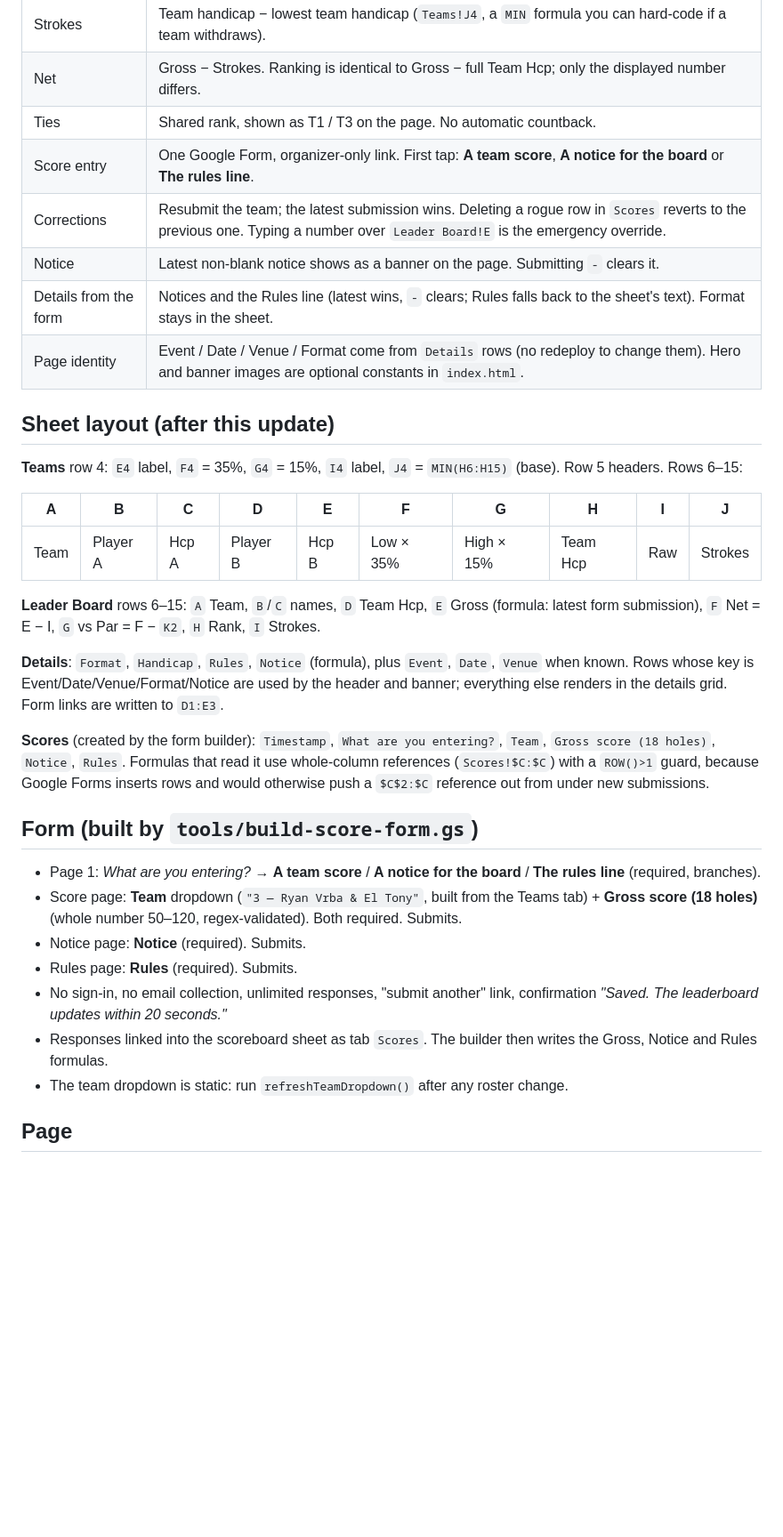
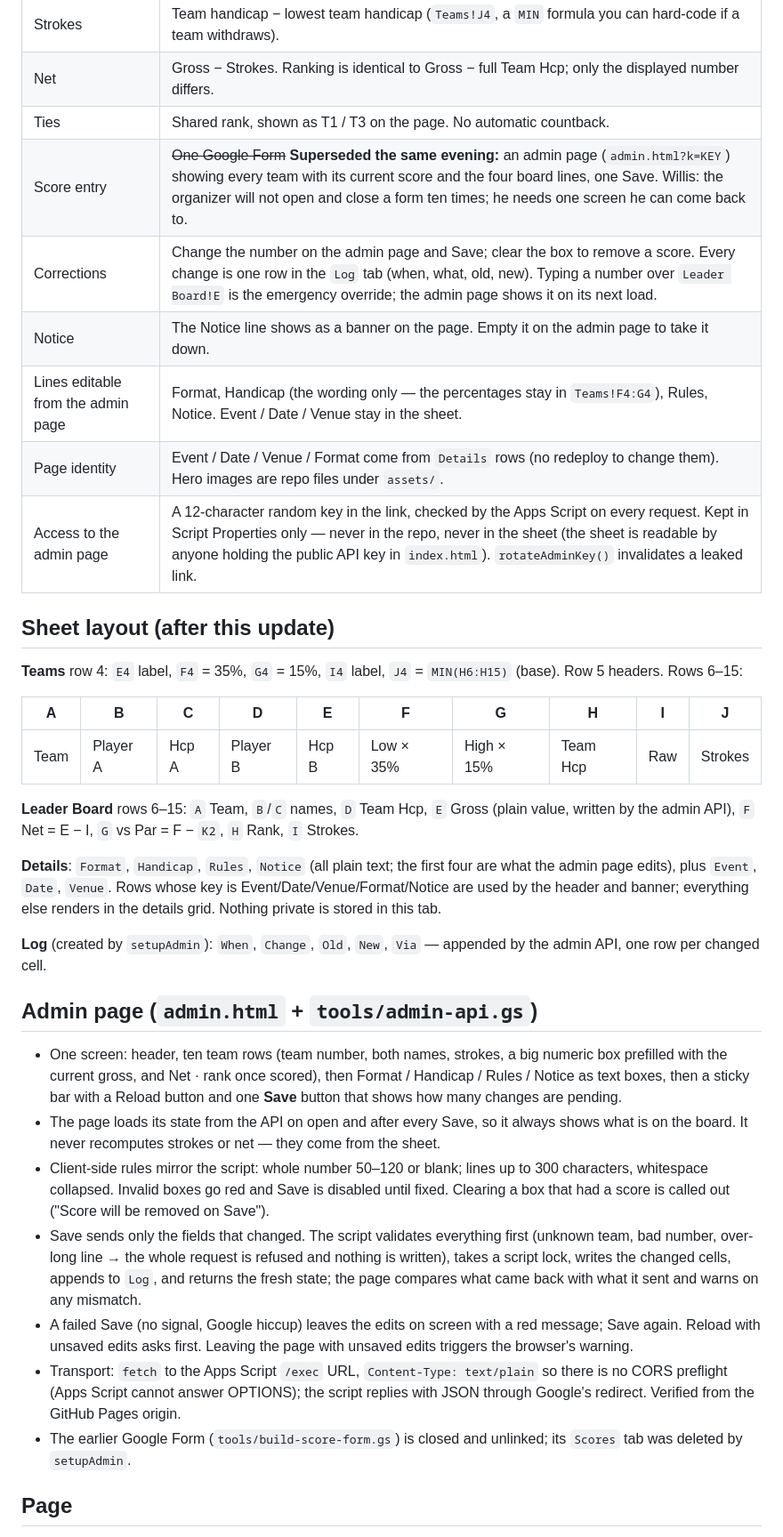
Before and after one commit to WillisDrynkn/admiral-easter, a Markdown page: docs/plans/2026-09-25-scoring-form-and-page-design.md, the part around one of its changes. Shown at 89% size. GitHub-like rendering; blank space fills up the shorter version.

Commit message:
docs: design brief records the switch from the form to the admin page
Score-entry decision struck through and replaced with the admin page and the reason Willis gave; corrections, notice and editable lines updated to match; Log tab documented; a new Admin page section covers the UI, validation on both sides, the atomic write, the transport (text/plain fetch, no preflight) and the retired form. Known limits now cover the key in the link and Apps Script latency.

Co-Authored-By: Claude Fable 5.1 <noreply@anthropic.com>
Claude-Session: https://claude.ai/code/session_01SyjwmP2DizizKTD4u1Heam

```diff
--- a/docs/plans/2026-09-25-scoring-form-and-page-design.md
+++ b/docs/plans/2026-09-25-scoring-form-and-page-design.md
@@ -20,11 +20,12 @@ _Agreed with Willis, 25 Sep 2026. This is the brief the work was built from._
 | Strokes | Team handicap − lowest team handicap (`Teams!J4`, a `MIN` formula you can hard-code if a team withdraws). |
 | Net | Gross − Strokes. Ranking is identical to Gross − full Team Hcp; only the displayed number differs. |
 | Ties | Shared rank, shown as T1 / T3 on the page. No automatic countback. |
-| Score entry | One Google Form, organizer-only link. First tap: **A team score**, **A notice for the board** or **The rules line**. |
-| Corrections | Resubmit the team; the latest submission wins. Deleting a rogue row in `Scores` reverts to the previous one. Typing a number over `Leader Board!E` is the emergency override. |
-| Notice | Latest non-blank notice shows as a banner on the page. Submitting `-` clears it. |
-| Details from the form | Notices and the Rules line (latest wins, `-` clears; Rules falls back to the sheet's text). Format stays in the sheet. |
-| Page identity | Event / Date / Venue / Format come from `Details` rows (no redeploy to change them). Hero and banner images are optional constants in `index.html`. |
+| Score entry | ~~One Google Form~~ **Superseded the same evening:** an admin page (`admin.html?k=KEY`) showing every team with its current score and the four board lines, one Save. Willis: the organizer will not open and close a form ten times; he needs one screen he can come back to. |
+| Corrections | Change the number on the admin page and Save; clear the box to remove a score. Every change is one row in the `Log` tab (when, what, old, new). Typing a number over `Leader Board!E` is the emergency override; the admin page shows it on its next load. |
+| Notice | The Notice line shows as a banner on the page. Empty it on the admin page to take it down. |
+| Lines editable from the admin page | Format, Handicap (the wording only — the percentages stay in `Teams!F4:G4`), Rules, Notice. Event / Date / Venue stay in the sheet. |
+| Page identity | Event / Date / Venue / Format come from `Details` rows (no redeploy to change them). Hero images are repo files under `assets/`. |
+| Access to the admin page | A 12-character random key in the link, checked by the Apps Script on every request. Kept in Script Properties only — never in the repo, never in the sheet (the sheet is readable by anyone holding the public API key in `index.html`). `rotateAdminKey()` invalidates a leaked link. |
 
 ## Sheet layout (after this update)
 
@@ -34,21 +35,21 @@ _Agreed with Willis, 25 Sep 2026. This is the brief the work was built from._
 |---|---|---|---|---|---|---|---|---|---|
 | Team | Player A | Hcp A | Player B | Hcp B | Low × 35% | High × 15% | Team Hcp | Raw | Strokes |
 
-**Leader Board** rows 6–15: `A` Team, `B`/`C` names, `D` Team Hcp, `E` Gross (formula: latest form submission), `F` Net = E − I, `G` vs Par = F − `K2`, `H` Rank, `I` Strokes.
+**Leader Board** rows 6–15: `A` Team, `B`/`C` names, `D` Team Hcp, `E` Gross (plain value, written by the admin API), `F` Net = E − I, `G` vs Par = F − `K2`, `H` Rank, `I` Strokes.
 
-**Details**: `Format`, `Handicap`, `Rules`, `Notice` (formula), plus `Event`, `Date`, `Venue` when known. Rows whose key is Event/Date/Venue/Format/Notice are used by the header and banner; everything else renders in the details grid. Form links are written to `D1:E3`.
+**Details**: `Format`, `Handicap`, `Rules`, `Notice` (all plain text; the first four are what the admin page edits), plus `Event`, `Date`, `Venue`. Rows whose key is Event/Date/Venue/Format/Notice are used by the header and banner; everything else renders in the details grid. Nothing private is stored in this tab.
 
-**Scores** (created by the form builder): `Timestamp`, `What are you entering?`, `Team`, `Gross score (18 holes)`, `Notice`, `Rules`. Formulas that read it use whole-column references (`Scores!$C:$C`) with a `ROW()>1` guard, because Google Forms inserts rows and would otherwise push a `$C$2:$C` reference out from under new submissions.
+**Log** (created by `setupAdmin`): `When`, `Change`, `Old`, `New`, `Via` — appended by the admin API, one row per changed cell.
 
-## Form (built by `tools/build-score-form.gs`)
+## Admin page (`admin.html` + `tools/admin-api.gs`)
 
-- Page 1: *What are you entering?* → **A team score** / **A notice for the board** / **The rules line** (required, branches).
-- Score page: **Team** dropdown (`"3 — Ryan Vrba & El Tony"`, built from the Teams tab) + **Gross score (18 holes)** (whole number 50–120, regex-validated). Both required. Submits.
-- Notice page: **Notice** (required). Submits.
-- Rules page: **Rules** (required). Submits.
-- No sign-in, no email collection, unlimited responses, "submit another" link, confirmation *"Saved. The leaderboard updates within 20 seconds."*
-- Responses linked into the scoreboard sheet as tab `Scores`. The builder then writes the Gross, Notice and Rules formulas.
-- The team dropdown is static: run `refreshTeamDropdown()` after any roster change.
+- One screen: header, ten team rows (team number, both names, strokes, a big numeric box prefilled with the current gross, and Net · rank once scored), then Format / Handicap / Rules / Notice as text boxes, then a sticky bar with a Reload button and one **Save** button that shows how many changes are pending.
+- The page loads its state from the API on open and after every Save, so it always shows what is on the board. It never recomputes strokes or net — they come from the sheet.
+- Client-side rules mirror the script: whole number 50–120 or blank; lines up to 300 characters, whitespace collapsed. Invalid boxes go red and Save is disabled until fixed. Clearing a box that had a score is called out ("Score will be removed on Save").
+- Save sends only the fields that changed. The script validates everything first (unknown team, bad number, over-long line → the whole request is refused and nothing is written), takes a script lock, writes the changed cells, appends to `Log`, and returns the fresh state; the page compares what came back with what it sent and warns on any mismatch.
+- A failed Save (no signal, Google hiccup) leaves the edits on screen with a red message; Save again. Reload with unsaved edits asks first. Leaving the page with unsaved edits triggers the browser's warning.
+- Transport: `fetch` to the Apps Script `/exec` URL, `Content-Type: text/plain` so there is no CORS preflight (Apps Script cannot answer OPTIONS); the script replies with JSON through Google's redirect. Verified from the GitHub Pages origin.
+- The earlier Google Form (`tools/build-score-form.gs`) is closed and unlinked; its `Scores` tab was deleted by `setupAdmin`.
 
 ## Page
 
```
Also changed, not shown: other parts of docs/plans/2026-09-25-scoring-form-and-page-design.md (+3 -1 lines).
